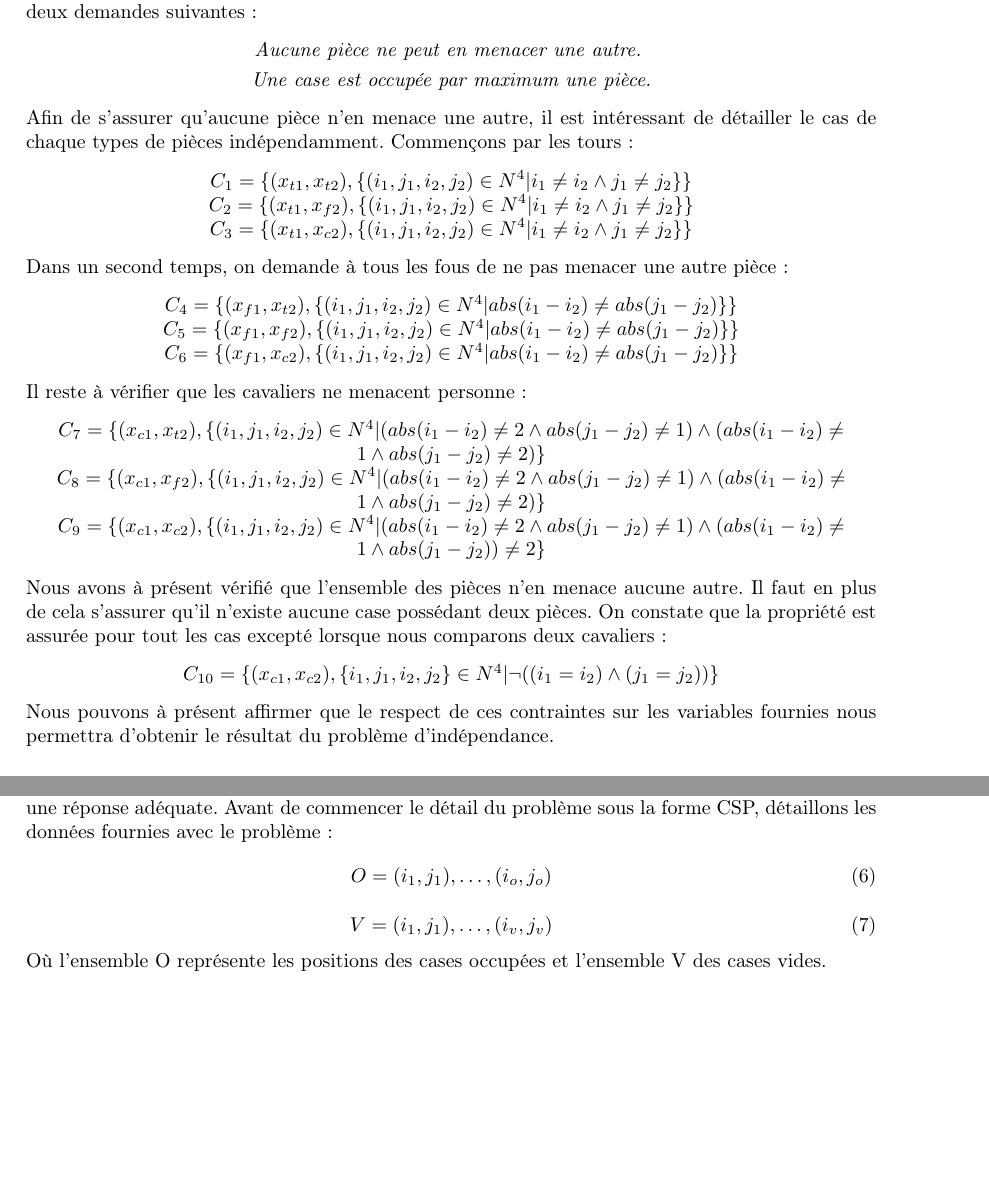
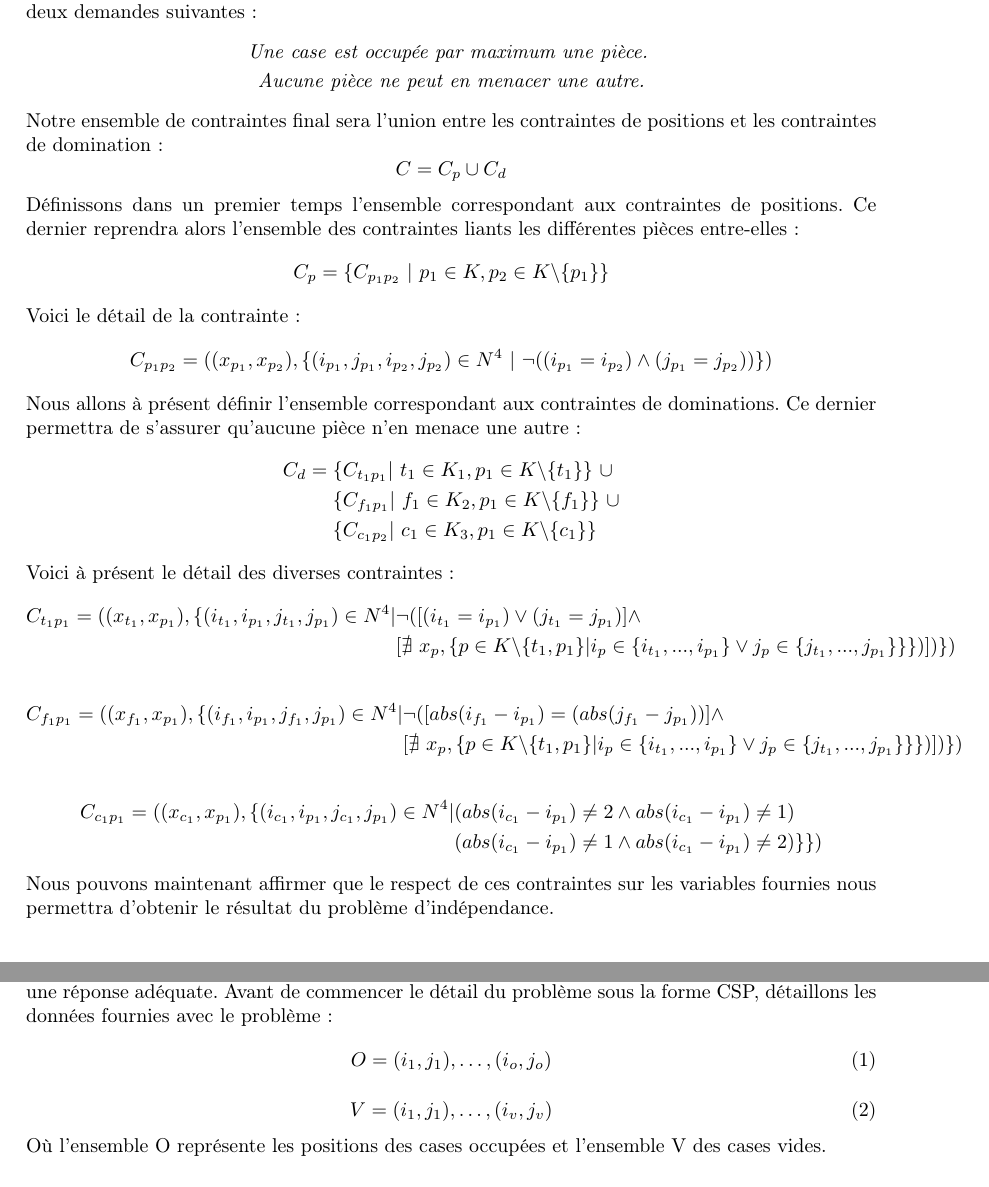
Before and after one commit to StanIsAdmin/ChocoLate, a LaTeX document (rapport-informatique-fondamentale/main.tex): two parts of pages 2 and 4 of 4, joined at a grey line, cut so that both start at the same text, the shorter picture padded with empty space. Compiled offline with pdfLaTeX.

Commit message:
corrections partie 1

```diff
--- a/rapport-informatique-fondamentale/main.tex
+++ b/rapport-informatique-fondamentale/main.tex
@@ -6,6 +6,7 @@
 \usepackage{amsmath}
 \usepackage{graphicx}
 \usepackage[colorinlistoftodos]{todonotes}
+\usepackage{amssymb}
 \usepackage[colorlinks=true, allcolors=blue]{hyperref}
 
 \title{INFO-F-302 Informatique Fondamentale \\ Rapport du projet 2016-2017}
@@ -75,32 +79,51 @@ $D_c = \{ (i,j) | 1 \leq i \leq n \wedge 1 \leq j \leq n \}$
 \subsubsection{Contraintes}
 Les contraintes s'appliquants sur les variables de ce problème doivent prendre en compte les deux demandes suivantes :
 \begin{center}
-\textit{Aucune pièce ne peut en menacer une autre.} \vspace{0.1cm} \\
-\textit{Une case est occupée par maximum une pièce.}
+\textit{Une case est occupée par maximum une pièce.} \vspace{0.1cm} \\
+\textit{Aucune pièce ne peut en menacer une autre.}
 \end{center}
-Afin de s'assurer qu'aucune pièce n'en menace une autre, il est intéressant de détailler le cas de chaque types de pièces indépendamment. Commençons par les tours :
-\begin{center}
-$C_1 = \{ (x_{t1},x_{t2}), \{(i_1,j_1,i_2,j_2) \in N^4 | i_1 \neq i_2 \wedge j_1 \neq j_2\} \}$
-$C_2 = \{ (x_{t1},x_{f2}), \{(i_1,j_1,i_2,j_2) \in N^4 | i_1 \neq i_2 \wedge j_1 \neq j_2\} \}$
-$C_3 = \{ (x_{t1},x_{c2}), \{(i_1,j_1,i_2,j_2) \in N^4 | i_1 \neq i_2 \wedge j_1 \neq j_2\} \}$
-\end{center}
-Dans un second temps, on demande à tous les fous de ne pas menacer une autre pièce :
-\begin{center}
-$C_4 = \{ (x_{f1},x_{t2}), \{(i_1,j_1,i_2,j_2) \in N^4 | abs(i_1 - i_2) \neq abs(j_1 - j_2) \} \}$
-$C_5 = \{ (x_{f1},x_{f2}), \{(i_1,j_1,i_2,j_2) \in N^4 | abs(i_1 - i_2) \neq abs(j_1 - j_2) \} \}$
-$C_6 = \{ (x_{f1},x_{c2}), \{(i_1,j_1,i_2,j_2) \in N^4 | abs(i_1 - i_2) \neq abs(j_1 - j_2) \} \}$
-\end{center}
-Il reste à vérifier que les cavaliers ne menacent personne :
-\begin{center}
-$C_7 = \{ (x_{c1},x_{t2}), \{(i_1,j_1,i_2,j_2) \in N^4 | (abs(i_1 - i_2) \neq 2 \wedge abs(j_1 - j_2) \neq 1) \wedge (abs(i_1 - i_2) \neq 1 \wedge abs(j_1 - j_2) \neq 2)\} $ \\
-$C_8 = \{ (x_{c1},x_{f2}), \{(i_1,j_1,i_2,j_2) \in N^4 | (abs(i_1 - i_2) \neq 2 \wedge abs(j_1 - j_2) \neq 1) \wedge (abs(i_1 - i_2) \neq 1 \wedge abs(j_1 - j_2) \neq 2)\} $ \\
-$C_9 = \{ (x_{c1},x_{c2}), \{(i_1,j_1,i_2,j_2) \in N^4 | (abs(i_1 - i_2) \neq 2 \wedge abs(j_1 - j_2) \neq 1) \wedge (abs(i_1 - i_2) \neq 1 \wedge abs(j_1 - j_2)) \neq 2\} $
-\end{center}
-Nous avons à présent vérifié que l'ensemble des pièces n'en menace aucune autre. Il faut en plus de cela s'assurer qu'il n'existe aucune case possédant deux pièces. On constate que la propriété est assurée pour tout les cas excepté lorsque nous comparons deux cavaliers :
-\begin{center}
-$ C_{10} = \{ (x_{c1},x_{c2}), \{ i_1,j_1,i_2,j_2 \} \in N^4 | \neg((i_1 = i_2) \wedge (j_1 = j_2)) \}$
-\end{center}
-Nous pouvons à présent affirmer que le respect de ces contraintes sur les variables fournies nous permettra d'obtenir le résultat du problème d'indépendance.
+Notre ensemble de contraintes final sera l'union entre les contraintes de positions et les contraintes de domination :
+\begin{equation*}
+C = C_p \cup C_d
+\end{equation*}
+Définissons dans un premier temps l'ensemble correspondant aux contraintes de positions. Ce dernier reprendra alors l'ensemble des contraintes liants les différentes pièces entre-elles :
+\begin{equation*}
+C_p = \{ C_{p_1p_2} | \  p_1 \in K, p_2 \in K \backslash \{ p_1 \} \}
+\end{equation*}
+Voici le détail de la contrainte :
+\begin{equation*}
+C_{p_1p_2} = ((x_{p_1},x_{p_2}), \{ (i_{p_1},j_{p_1},i_{p_2},j_{p_2}) \in N^4 \ | \ \neg((i_{p_1} = i_{p_2}) \wedge (j_{p_1} = j_{p_2})) \})
+\end{equation*}
+Nous allons à présent définir l'ensemble correspondant aux contraintes de dominations. Ce dernier permettra de s'assurer qu'aucune pièce n'en menace une autre :
+\begin{align*}
+\begin{split}
+C_d ={}& \{ C_{t_1p_1} | \ t_1 \in K_1, p_1 \in K \backslash \{ t_1 \} \} \ \cup \\
+	    & \{ C_{f_1p_1} | \ f_1 \in K_2, p_1 \in K \backslash \{ f_1 \} \} \ \cup \\
+	    & \{ C_{c_1p_2} | \ c_1 \in K_3, p_1 \in K \backslash \{ c_1 \} \}
+\end{split}
+\end{align*}
+Voici à présent le détail des diverses contraintes :
+\begin{align*}
+\begin{split}
+C_{t_1p_1} = ( (x_{t_1},x_{p_1}), \{ (i_{t_1},i_{p_1},j_{t_1},j_{p_1}) \in N^4 | & \neg( [ (i_{t_1} = i_{p_1}) \vee(j_{t_1} = j_{p_1}) ]\wedge \\
+& [ \nexists \ x_p, \{ p \in K \backslash \{t_1,p_1\} | i_{p} \in \{ i_{t_1},...,i_{p_1} \} \vee j_p \in \{ j_{t_1},...,j_{p_1} \}\} \}) ] ) \} )
+\end{split}
+\end{align*}
+
+\begin{align*}
+\begin{split}
+C_{f_1p_1} = ( (x_{f_1},x_{p_1}), \{ (i_{f_1},i_{p_1},j_{f_1},j_{p_1}) \in N^4 | & \neg( [ abs(i_{f_1} - i_{p_1}) = (abs(j_{f_1} - j_{p_1})) ]\wedge \\
+& [ \nexists \ x_p, \{ p \in K \backslash \{t_1,p_1\} | i_{p} \in \{ i_{t_1},...,i_{p_1} \} \vee j_p \in \{ j_{t_1},...,j_{p_1} \}\} \}) ] ) \} )
+\end{split}
+\end{align*}
+
+\begin{align*}
+\begin{split}
+C_{c_1p_1} = ( (x_{c_1},x_{p_1}), \{ (i_{c_1},i_{p_1},j_{c_1},j_{p_1}) \in N^4 |& (abs(i_{c_1} - i_{p_1}) \neq 2 \wedge abs(i_{c_1} - i_{p_1}) \neq 1)  \\
+& (abs(i_{c_1} - i_{p_1}) \neq 1 \wedge abs(i_{c_1} - i_{p_1}) \neq 2)\} \} )
+\end{split}
+\end{align*}
+Nous pouvons maintenant affirmer que le respect de ces contraintes sur les variables fournies nous permettra d'obtenir le résultat du problème d'indépendance.
 
 \subsection{Problème de domination}
 Le problème de domination consiste à déterminer s’il est possible d’assigner à chacune des pièce une position distincte sur l'échiquier de sorte que chaque case soit occupée ou menacée par au moins une pièce.
```
Also changed, not shown: rapport-informatique-fondamentale/main.pdf, rapport-informatique-fondamentale/main.tex (23 more changed lines), 4 other files.
